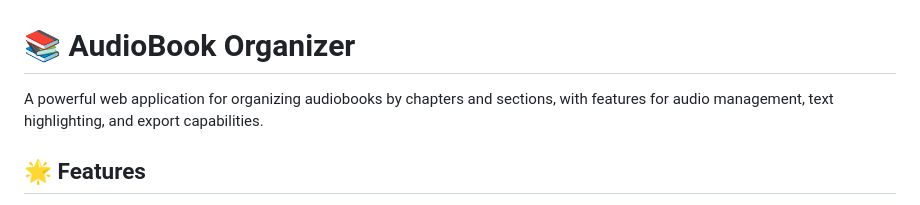
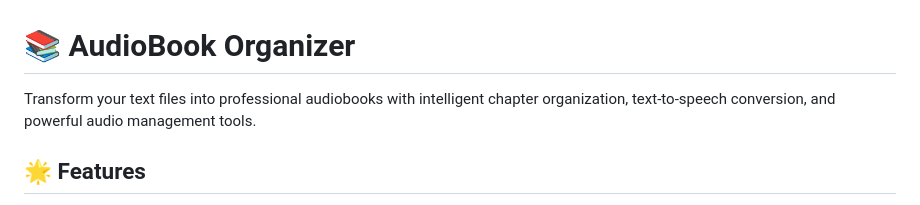
Before and after one commit to TayMcQuaya/AudioBook-Organizer, a Markdown page: README.md, the part around the change printed below. Rendered like a GitHub page.

```diff
--- a/README.md
+++ b/README.md
@@ -1,6 +1,6 @@
 # 📚 AudioBook Organizer
 
-A powerful web application for organizing audiobooks by chapters and sections, with features for audio management, text highlighting, and export capabilities.
+Transform your text files into professional audiobooks with intelligent chapter organization, text-to-speech conversion, and powerful audio management tools.
 
 ## 🌟 Features
 
```
Also changed, not shown: other parts of README.md (+2 -0 lines).
